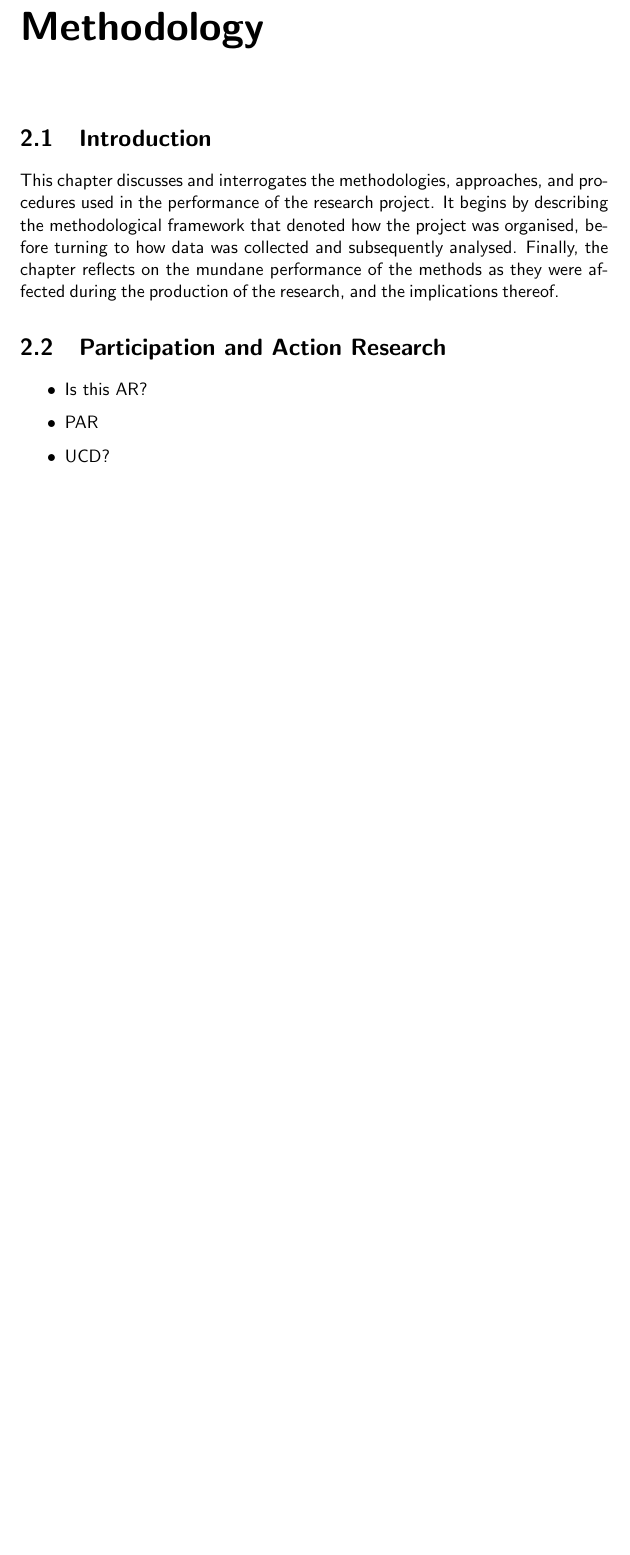
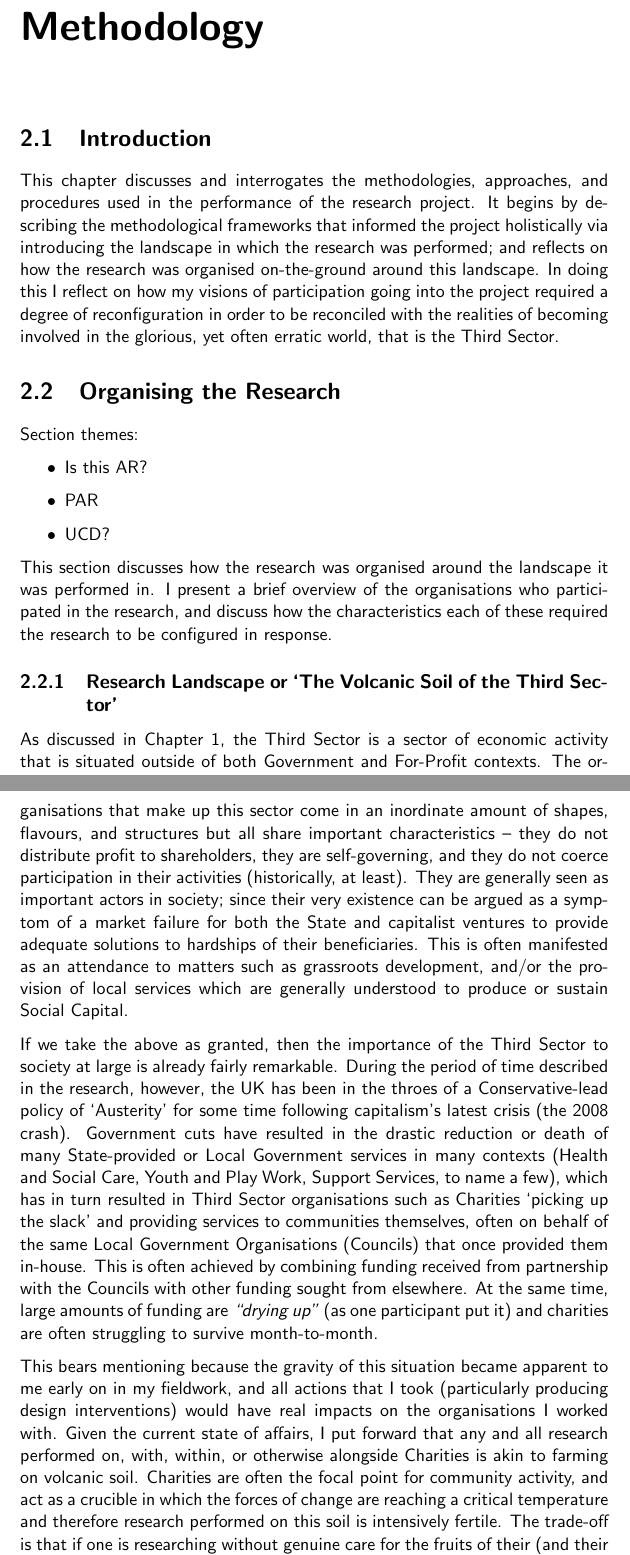
Before and after one commit to mrshll1001/thesis, a LaTeX thesis (tex/master.tex, which reads tex/content/chapter-methodology.tex): part of page 12 of 44 before the commit and two parts of pages 12 and 13 of 46 after it, the two joined at a grey line, cut so that both start at the same text, the shorter picture padded with empty space. Compiled offline with pdfLaTeX.

Commit message:
Disclaimer and some words on the research landscape

```diff
--- a/tex/content/chapter-methodology.tex
+++ b/tex/content/chapter-methodology.tex
@@ -2,19 +2,36 @@
 \label{sec:method}
 
 \section{Introduction}
-This chapter discusses and interrogates the methodologies, approaches, and procedures used in the performance of the research project. It begins by describing the methodological framework that denoted how the project was organised, before turning to how data was collected and subsequently analysed. Finally, the chapter reflects on the mundane performance of the methods as they were affected during the production of the research, and the implications thereof.
-%
-%
-%
-\section{Participation and Action Research}
+This chapter discusses and interrogates the methodologies, approaches, and procedures used in the performance of the research project. It begins by describing the methodological frameworks that informed the project holistically via introducing the landscape in which the research was performed; and reflects on how the research was organised on-the-ground around this landscape. In doing this I reflect on how my visions of participation going into the project required a degree of reconfiguration in order to be reconciled with the realities of becoming involved in the glorious, yet often erratic world, that is the Third Sector.
+
+\section{Organising the Research}
 \label{sec:method:approach}
+
 %
 %Some intro stuff about action research.
+Section themes:
 \begin{itemize}
 \item Is this AR?
 \item PAR
 \item UCD?
 \end{itemize}
+
+This section discusses how the research was organised around the landscape it was performed in. I present a brief overview of the organisations who participated in the research, and discuss how the characteristics each of these required the research to be configured in response.
+
+\subsection{Research Landscape or `The Volcanic Soil of the Third Sector'}
+
+% Introduction -- recap of third sector (50wd max)
+As discussed in Chapter 1, the Third Sector is a sector of economic activity that is situated outside of both Government and For-Profit contexts. The organisations that make up this sector come in an inordinate amount of shapes, flavours, and structures but all share important characteristics -- they do not distribute profit to shareholders, they are self-governing, and they do not coerce participation in their activities (historically, at least). They are generally seen as important actors in society; since their very existence can be argued as a symptom of a market failure for both the State and capitalist ventures to provide adequate solutions to hardships of their beneficiaries. This is often manifested as an attendance to matters such as grassroots development, and/or the provision of local services which are generally understood to produce or sustain Social Capital.
+
+% The unique pressures and opportunities afforded by working in this space
+If we take the above as granted, then the importance of the Third Sector to society at large is already fairly remarkable. During the period of time described in the research, however, the UK has been in the throes of a Conservative-lead policy of `Austerity' for some time following capitalism's latest crisis (the 2008 crash). Government cuts have resulted in the drastic reduction or death of many State-provided or Local Government services in many contexts (Health and Social Care, Youth and Play Work, Support Services, to name a few), which has in turn resulted in Third Sector organisations such as Charities `picking up the slack' and providing services to communities themselves, often on behalf of the same Local Government Organisations (Councils) that once provided them in-house. This is often achieved by combining funding received from partnership with the Councils with other funding sought from elsewhere. At the same time, large amounts of funding are \quoteit{drying up} (as one participant put it) and charities are often struggling to survive month-to-month.
+
+This bears mentioning because the gravity of this situation became apparent to me early on in my fieldwork, and all actions that I took (particularly producing design interventions) would have real impacts on the organisations I worked with. Given the current state of affairs, I put forward that any and all research performed on, with, within, or otherwise alongside Charities is akin to farming on volcanic soil. Charities are often the focal point for community activity, and act as a crucible in which the forces of change are reaching a critical temperature and therefore research performed on this soil is intensively fertile. The trade-off is that if one is researching without genuine care for the fruits of their (and their collaborators') labours; if they are unaware of the pressures that they operate under --- then they risk having a severe and real impact on an organisation's ability to perform their work and in turn, sacrifice the lives of those caught in the fallout.
+
+% Brief overview of organisations
+
+The bulk of my research was performed with a small charity known as `The Patchwork Project' (Patchy, to the locals) in the West End of Newcastle upon Tyne; an area known largely for suffering the regular tensions related to economic deprivation and a high immigrant population. Patchy, are a Youth Charity who cater their activities to those aged between 8-25. More can be read about them in Chapter 3, however my prolonged involvement with them, especially in the early stages of research, ensured that
+
 
 
 \section{Interactions, Work, and Labour: Approaches to Fieldwork and Analysis}
```
Also changed, not shown: tex/content/html_disclaimer.tex (added, +2 -0 lines).
